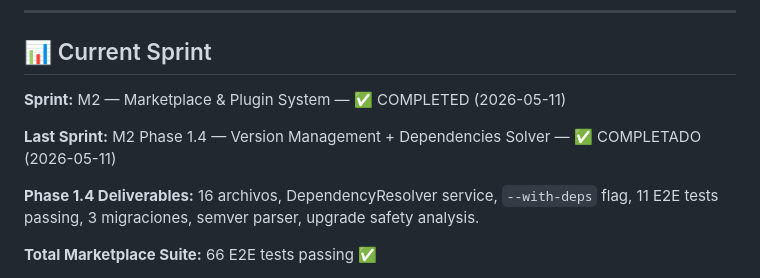
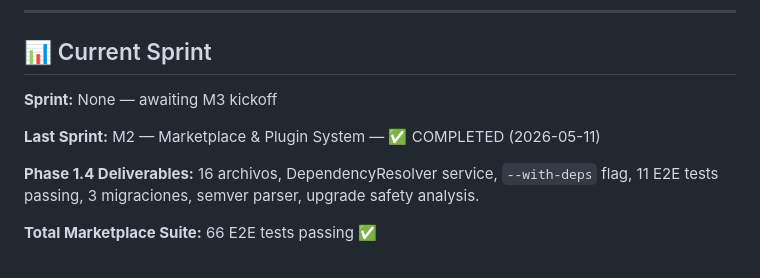
Before and after one commit to ERPNexusGroup/erp-nexus, a Markdown page: .paul/ROADMAP.md, the part around the change. GitHub-like rendering.

```diff
--- a/.paul/ROADMAP.md
+++ b/.paul/ROADMAP.md
@@ -141,9 +141,9 @@ Catalog, install/uninstall, API, Admin UI básico.
 
 ## 📊 Current Sprint
 
-**Sprint:** M2 — Marketplace & Plugin System — ✅ COMPLETED (2026-05-11)
+**Sprint:** None — awaiting M3 kickoff
 
-**Last Sprint:** M2 Phase 1.4 — Version Management + Dependencies Solver — ✅ COMPLETADO (2026-05-11)
+**Last Sprint:** M2 — Marketplace & Plugin System — ✅ COMPLETED (2026-05-11)
 
 **Phase 1.4 Deliverables:** 16 archivos, DependencyResolver service, `--with-deps` flag, 11 E2E tests passing, 3 migraciones, semver parser, upgrade safety analysis.
 
```
Also changed, not shown: .paul/STATE.md (+5 -4 lines).
